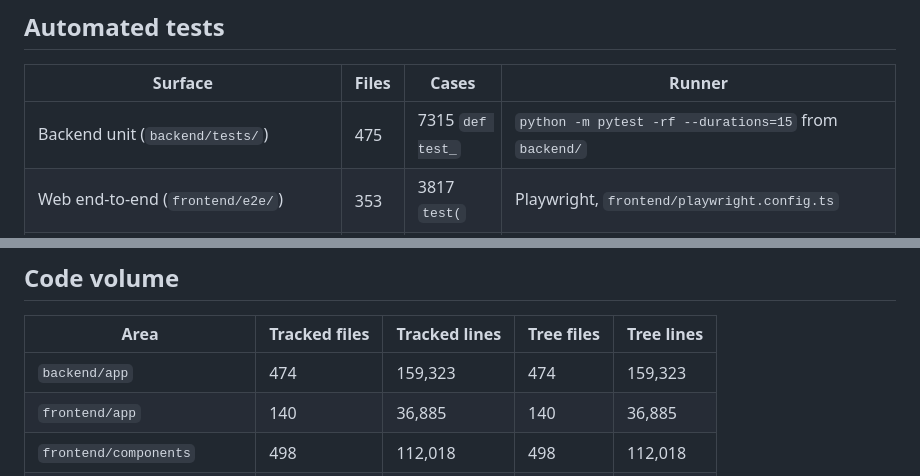
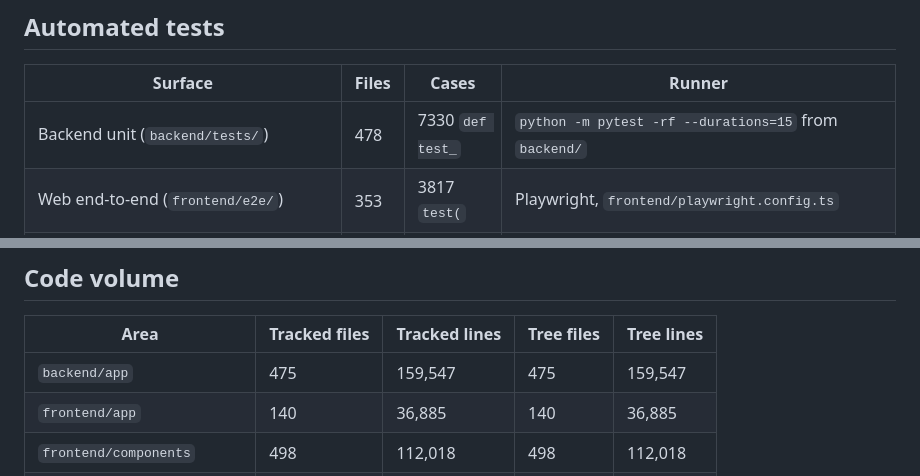
Before and after one commit to cxacraftecosystem-ui/designer-portal, a Markdown page: docs/REPO_FACTS.md, 2 parts joined by grey strips. Drawn GitHub-style.

Commit message:
0.0.4: REPO_FACTS

```diff
--- a/docs/REPO_FACTS.md
+++ b/docs/REPO_FACTS.md
@@ -154,7 +154,7 @@ no key is skipped wherever it sits.
 
 | Surface | Files | Cases | Runner |
 |---|---|---|---|
-| Backend unit (`backend/tests/`) | 475 | 7315 `def test_` | `python -m pytest -rf --durations=15` from `backend/` |
+| Backend unit (`backend/tests/`) | 478 | 7330 `def test_` | `python -m pytest -rf --durations=15` from `backend/` |
 | Web end-to-end (`frontend/e2e/`) | 353 | 3817 `test(` | Playwright, `frontend/playwright.config.ts` |
 | Android unit (`android/app/src/test/`) | 452 | 4565 `@Test` | `./gradlew :app:testDebugUnitTest` from `android/` |
 | Android instrumented (`android/app/src/androidTest/`) | 58 | 298 `@Test` | needs a device; on demand only (`.github/workflows/android-emulator.yml`), never a gate |
@@ -182,7 +182,7 @@ and this one asserted an absence it had never looked for.
 
 | Area | Tracked files | Tracked lines | Tree files | Tree lines |
 |---|---|---|---|---|
-| `backend/app` | 474 | 159,323 | 474 | 159,323 |
+| `backend/app` | 475 | 159,547 | 475 | 159,547 |
 | `frontend/app` | 140 | 36,885 | 140 | 36,885 |
 | `frontend/components` | 498 | 112,018 | 498 | 112,018 |
 | `frontend/lib` | 272 | 62,573 | 272 | 62,573 |
```
